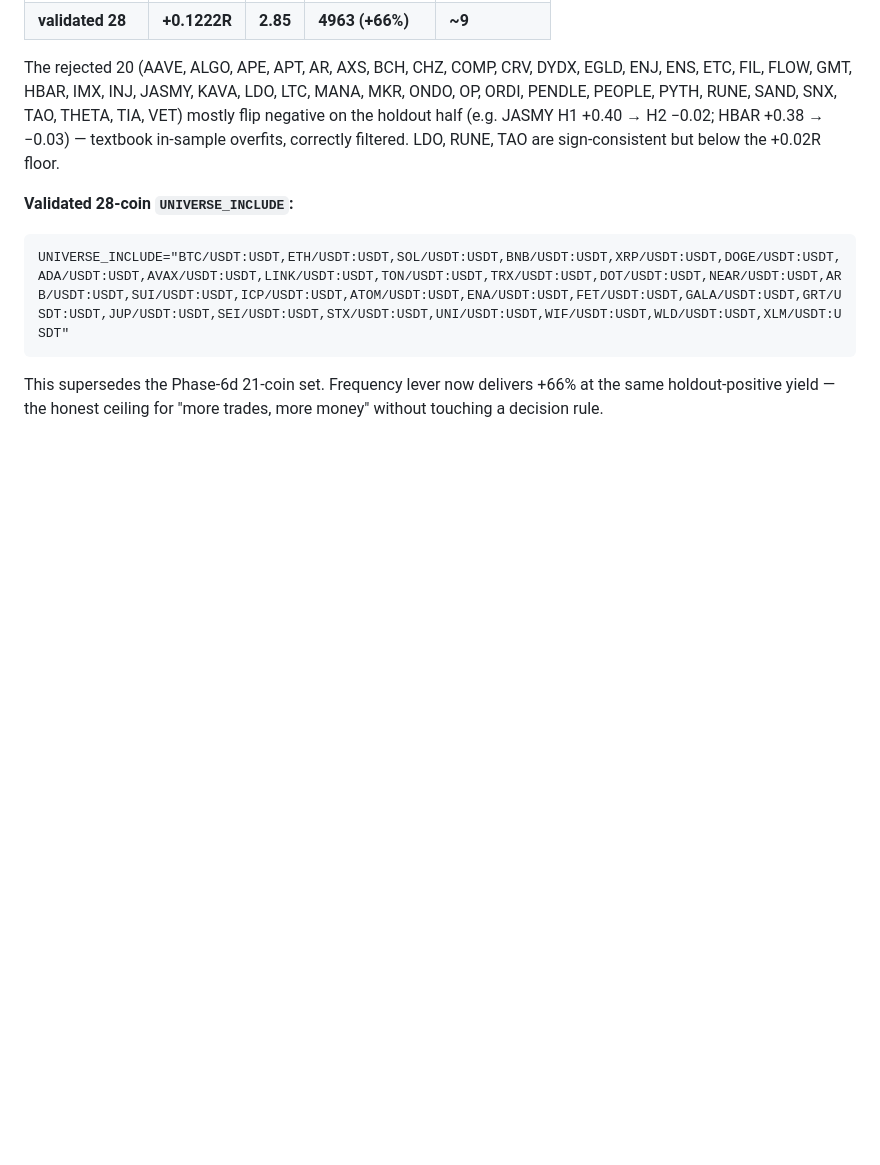
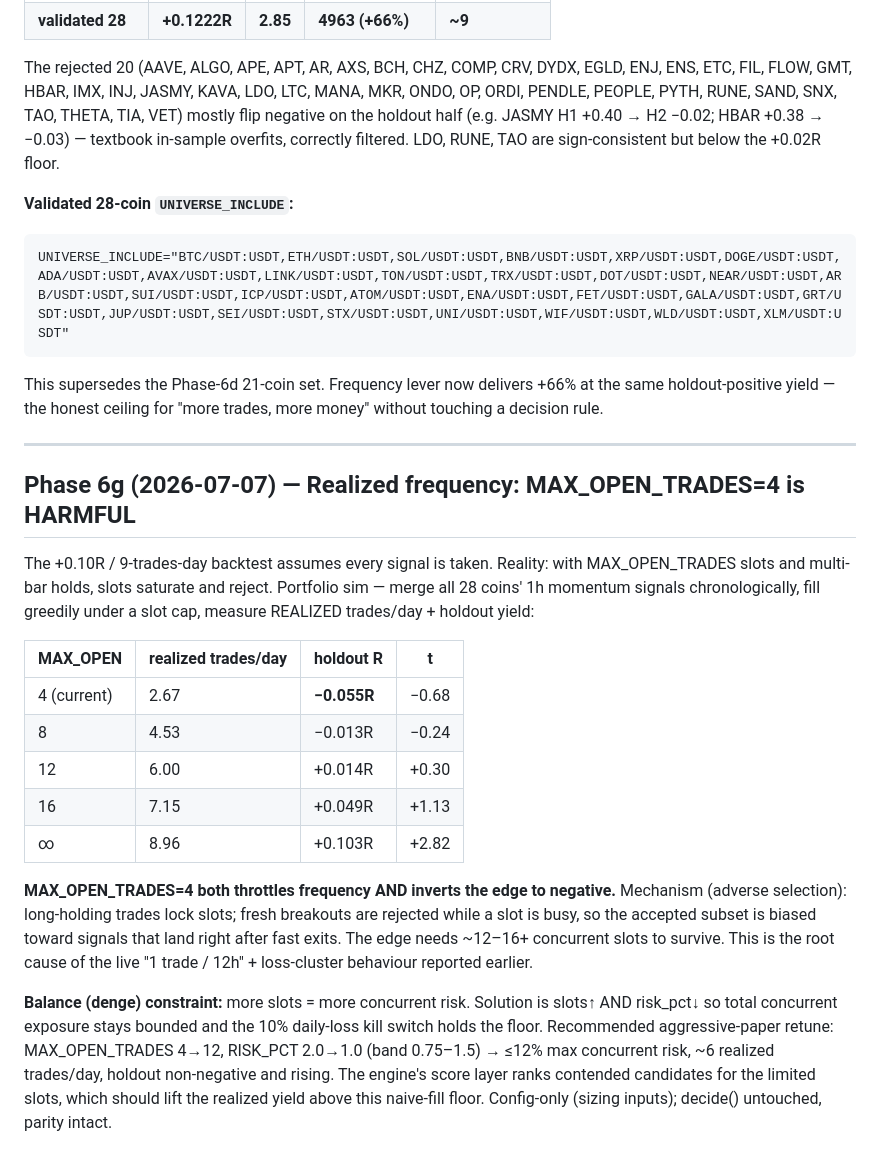
Before and after one commit to tuhanba/aurvexai, a Markdown page: EDGE_SEARCH_2026-07-05.md, the part around the change. GitHub-like rendering; blank space fills up the shorter version.

Commit message:
docs(research): Phase-6g portfolio sim — MAX_OPEN_TRADES=4 is harmful
Realized-frequency truth: the +0.10R/9-per-day backtest assumes every signal is
taken. Under a slot cap with multi-bar holds, slots saturate and adversely
select. Portfolio sim over 28 coins: cap=4 gives 2.67 realized trades/day AND a
NEGATIVE holdout (-0.055R) — long-holding trades lock slots, fresh breakouts get
rejected. The edge needs ~12-16+ concurrent slots (cap=inf: 8.96/day, +0.103R,
t=2.82). This is the root cause of the live "1 trade/12h" + loss-cluster
behaviour. Fix: slots up AND risk_pct down so concurrent exposure stays bounded
and the 10% kill switch holds. Research-only; no code change.

Co-Authored-By: Claude Opus 4.8 <noreply@anthropic.com>
Claude-Session: https://claude.ai/code/session_01DGY8ikRAnsUkuQKtSrFmfB

```diff
--- a/EDGE_SEARCH_2026-07-05.md
+++ b/EDGE_SEARCH_2026-07-05.md
@@ -466,3 +466,36 @@ RUNE, TAO are sign-consistent but below the +0.02R floor.
 This supersedes the Phase-6d 21-coin set. Frequency lever now delivers +66% at
 the same holdout-positive yield — the honest ceiling for "more trades, more
 money" without touching a decision rule.
+
+---
+
+## Phase 6g (2026-07-07) — Realized frequency: MAX_OPEN_TRADES=4 is HARMFUL
+
+The +0.10R / 9-trades-day backtest assumes every signal is taken. Reality: with
+MAX_OPEN_TRADES slots and multi-bar holds, slots saturate and reject. Portfolio
+sim — merge all 28 coins' 1h momentum signals chronologically, fill greedily
+under a slot cap, measure REALIZED trades/day + holdout yield:
+
+| MAX_OPEN | realized trades/day | holdout R | t |
+|---|---|---|---|
+| 4 (current) | 2.67 | **−0.055R** | −0.68 |
+| 8 | 4.53 | −0.013R | −0.24 |
+| 12 | 6.00 | +0.014R | +0.30 |
+| 16 | 7.15 | +0.049R | +1.13 |
+| ∞ | 8.96 | +0.103R | +2.82 |
+
+**MAX_OPEN_TRADES=4 both throttles frequency AND inverts the edge to negative.**
+Mechanism (adverse selection): long-holding trades lock slots; fresh breakouts
+are rejected while a slot is busy, so the accepted subset is biased toward
+signals that land right after fast exits. The edge needs ~12–16+ concurrent
+slots to survive. This is the root cause of the live "1 trade / 12h" +
+loss-cluster behaviour reported earlier.
+
+**Balance (denge) constraint:** more slots = more concurrent risk. Solution is
+slots↑ AND risk_pct↓ so total concurrent exposure stays bounded and the 10%
+daily-loss kill switch holds the floor. Recommended aggressive-paper retune:
+MAX_OPEN_TRADES 4→12, RISK_PCT 2.0→1.0 (band 0.75–1.5) → ≤12% max concurrent
+risk, ~6 realized trades/day, holdout non-negative and rising. The engine's
+score layer ranks contended candidates for the limited slots, which should lift
+the realized yield above this naive-fill floor. Config-only (sizing inputs);
+decide() untouched, parity intact.
```
